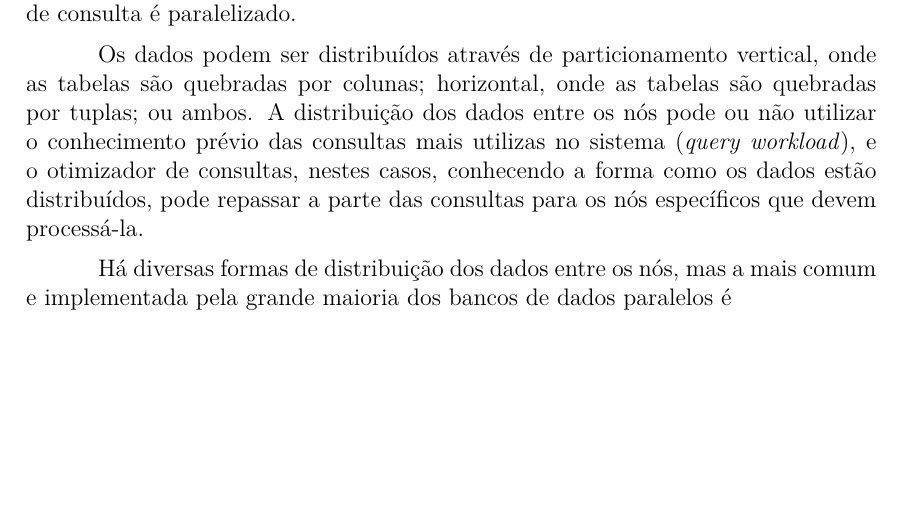
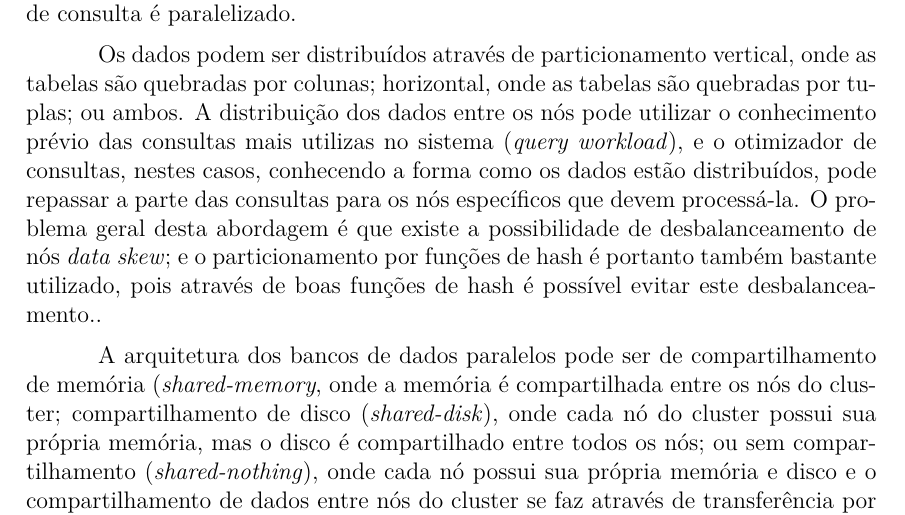
Before and after one commit to ghvalmeida/minicurso_sbbd2015, a LaTeX book (minicurso_sbbd2015.tex, which reads mpp.tex): part of page 11 of 24 before the commit and part of page 11 of 25 after it, cut so that both start at the same text, the shorter picture padded with empty space. Compiled offline with pdfLaTeX.

Commit message:
Banco de dados paralelo ongoing.

```diff
--- a/mpp.tex
+++ b/mpp.tex
@@ -10,12 +10,20 @@ nós de um cluster e o processamento de consulta é paralelizado.
 Os dados podem ser distribuídos através de particionamento vertical,
 onde as tabelas são quebradas por colunas; horizontal, onde as
 tabelas são quebradas por tuplas; ou ambos. A distribuição dos
-dados entre os nós pode ou não utilizar o conhecimento prévio
+dados entre os nós pode utilizar o conhecimento prévio
 das consultas mais utilizas no sistema (\emph{query workload}),
 e o otimizador de consultas, nestes casos, conhecendo a forma
 como os dados estão distribuídos, pode repassar a parte das
-consultas para os nós específicos que devem processá-la.
+consultas para os nós específicos que devem processá-la. O problema
+geral desta abordagem é que existe a possibilidade de desbalanceamento
+de nós \emph{data skew}; e o particionamento por funções de hash é portanto também
+bastante utilizado, pois através de boas funções de hash é possível
+evitar este desbalanceamento..
 
-Há diversas formas de distribuição dos dados entre os nós, mas
-a mais comum e implementada pela grande maioria dos bancos de
-dados paralelos é
+A arquitetura dos bancos de dados paralelos pode ser de compartilhamento
+de memória (\emph{shared-memory}, onde a memória é compartilhada entre os
+nós do cluster; compartilhamento de disco (\emph{shared-disk}), onde
+cada nó do cluster possui sua própria memória, mas o disco é compartilhado
+entre todos os nós; ou sem compartilhamento (\emph{shared-nothing}), onde
+cada nó possui sua própria memória e disco e o compartilhamento de dados
+entre nós do cluster se faz através de transferência por mensagens. As
@@ -22 +34,2 @@ dados paralelos é
+compartilhamento.
 
```
Also changed, not shown: mpp.tex (12 more changed lines).
